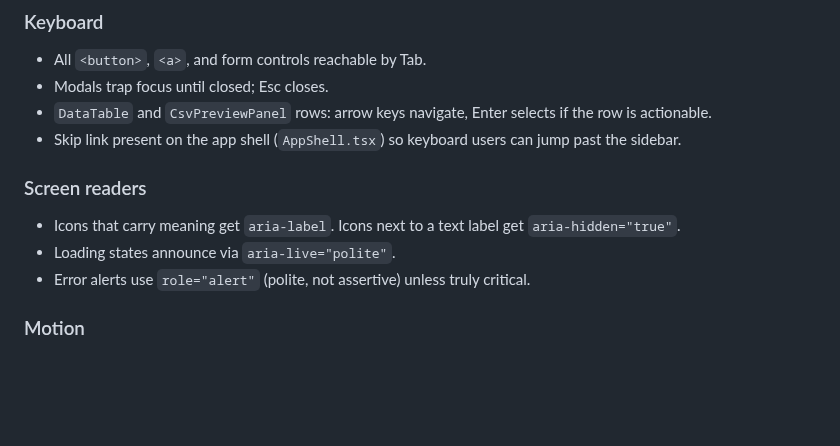
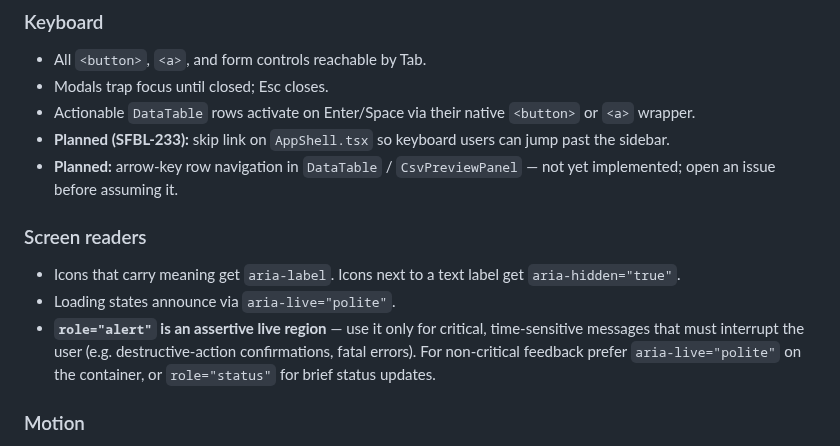
Before and after one commit to eelywasa/sf-bulk-loader, a Markdown page: docs/ui-conventions.md, the part around the change. Drawn GitHub-style; blank space fills up the shorter version.

Commit message:
SFBL-221: fix Codex review findings on a11y baseline claims
- Reword keyboard section to match reality: skip-link (SFBL-233) and arrow-key
  row navigation are future work, not current behaviour. Avoids false a11y
  sign-off against the canonical doc.
- Correct role="alert" description — it is an assertive live region, not
  polite. Steer authors to aria-live="polite" or role="status" for
  non-critical updates.

Co-Authored-By: Claude Sonnet 4.6 <noreply@anthropic.com>

```diff
--- a/docs/ui-conventions.md
+++ b/docs/ui-conventions.md
@@ -648,17 +648,22 @@ reducing focus on mouse users is needed.
 
 - All `<button>`, `<a>`, and form controls reachable by Tab.
 - Modals trap focus until closed; Esc closes.
-- `DataTable` and `CsvPreviewPanel` rows: arrow keys navigate, Enter selects if the row
-  is actionable.
-- Skip link present on the app shell (`AppShell.tsx`) so keyboard users can jump past the
+- Actionable `DataTable` rows activate on Enter/Space via their native `<button>` or
+  `<a>` wrapper.
+- **Planned (SFBL-233):** skip link on `AppShell.tsx` so keyboard users can jump past the
   sidebar.
+- **Planned:** arrow-key row navigation in `DataTable` / `CsvPreviewPanel` — not yet
+  implemented; open an issue before assuming it.
 
 ### Screen readers
 
 - Icons that carry meaning get `aria-label`. Icons next to a text label get
   `aria-hidden="true"`.
 - Loading states announce via `aria-live="polite"`.
-- Error alerts use `role="alert"` (polite, not assertive) unless truly critical.
+- **`role="alert"` is an assertive live region** — use it only for critical, time-sensitive
+  messages that must interrupt the user (e.g. destructive-action confirmations, fatal
+  errors). For non-critical feedback prefer `aria-live="polite"` on the container, or
+  `role="status"` for brief status updates.
 
 ### Motion
 
```
